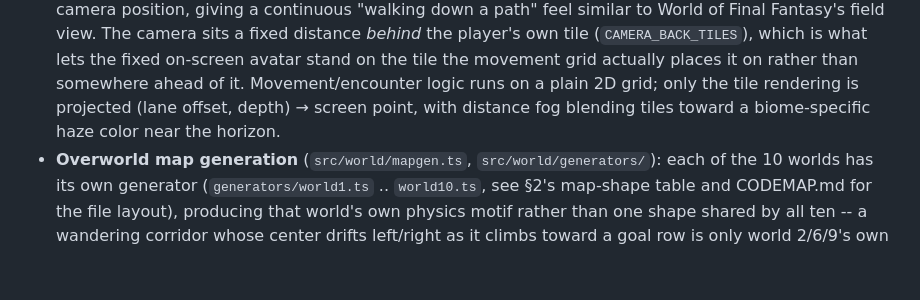
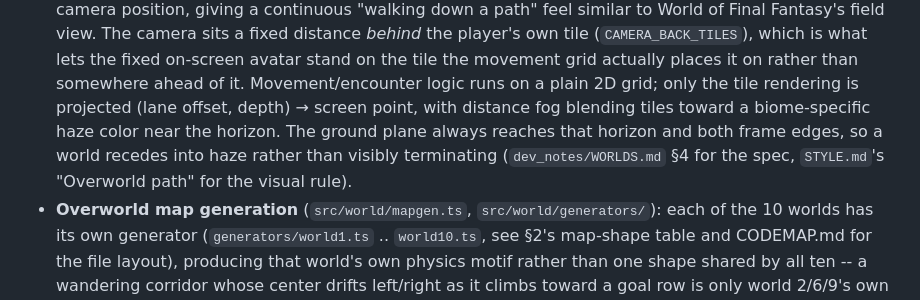
Before and after one commit to joselado/world_of_quantum_materials, a Markdown page: dev_notes/DESIGN.md, the part around the change. Rendered like a GitHub page; blank space fills up the shorter version.

Commit message:
Note the ground plane's horizon reach in DESIGN.md's camera bullet
Co-Authored-By: Claude Opus 5 <noreply@anthropic.com>

```diff
--- a/dev_notes/DESIGN.md
+++ b/dev_notes/DESIGN.md
@@ -1275,7 +1275,10 @@ world 7's boss fights as an entangled pair where damaging one damages both.
   the tile the movement grid actually places it on rather than somewhere ahead
   of it. Movement/encounter logic runs on a plain 2D grid; only the tile
   rendering is projected (lane offset, depth) → screen point, with distance
-  fog blending tiles toward a biome-specific haze color near the horizon.
+  fog blending tiles toward a biome-specific haze color near the horizon. The
+  ground plane always reaches that horizon and both frame edges, so a world
+  recedes into haze rather than visibly terminating (`dev_notes/WORLDS.md` §4
+  for the spec, `STYLE.md`'s "Overworld path" for the visual rule).
 - **Overworld map generation** (`src/world/mapgen.ts`, `src/world/generators/`): each of the
   10 worlds has its own generator (`generators/world1.ts` .. `world10.ts`, see §2's map-shape
   table and CODEMAP.md for the file layout), producing that world's own physics motif rather
```
